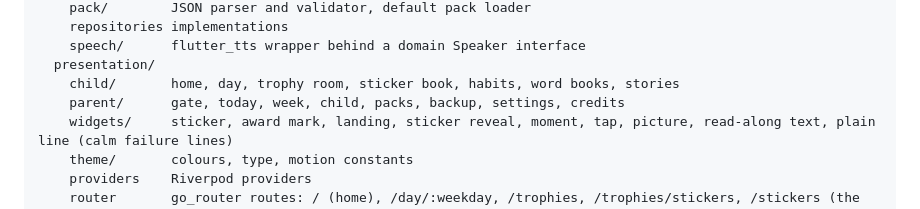
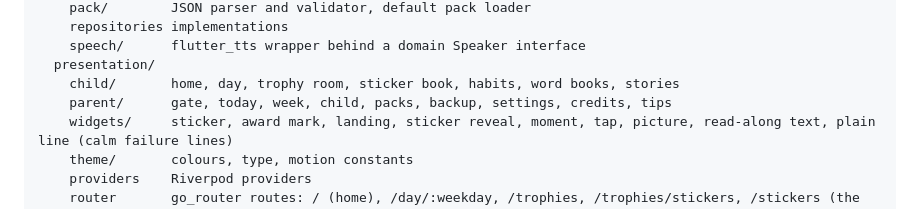
Before and after one commit to jinxk/starbook, a Markdown page: docs/architecture.md, the part around the change. Rendered like a GitHub page.

```diff
--- a/docs/architecture.md
+++ b/docs/architecture.md
@@ -36,7 +36,7 @@ lib/
     speech/      flutter_tts wrapper behind a domain Speaker interface
   presentation/
     child/       home, day, trophy room, sticker book, habits, word books, stories
-    parent/      gate, today, week, child, packs, backup, settings, credits
+    parent/      gate, today, week, child, packs, backup, settings, credits, tips
     widgets/     sticker, award mark, landing, sticker reveal, moment, tap, picture, read-along text, plain line (calm failure lines)
     theme/       colours, type, motion constants
     providers    Riverpod providers
```
Also changed, not shown: docs/design.md (+11 -1 lines).
